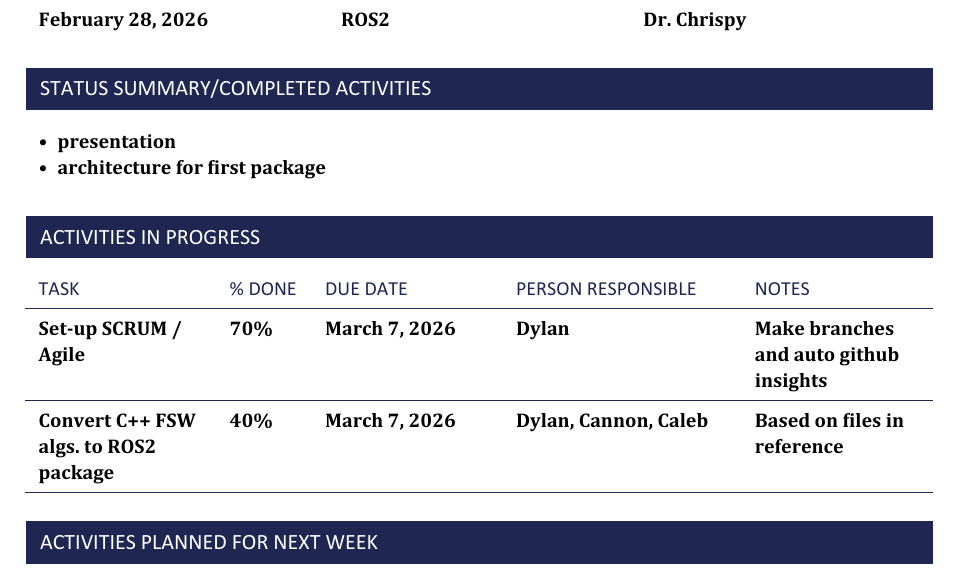
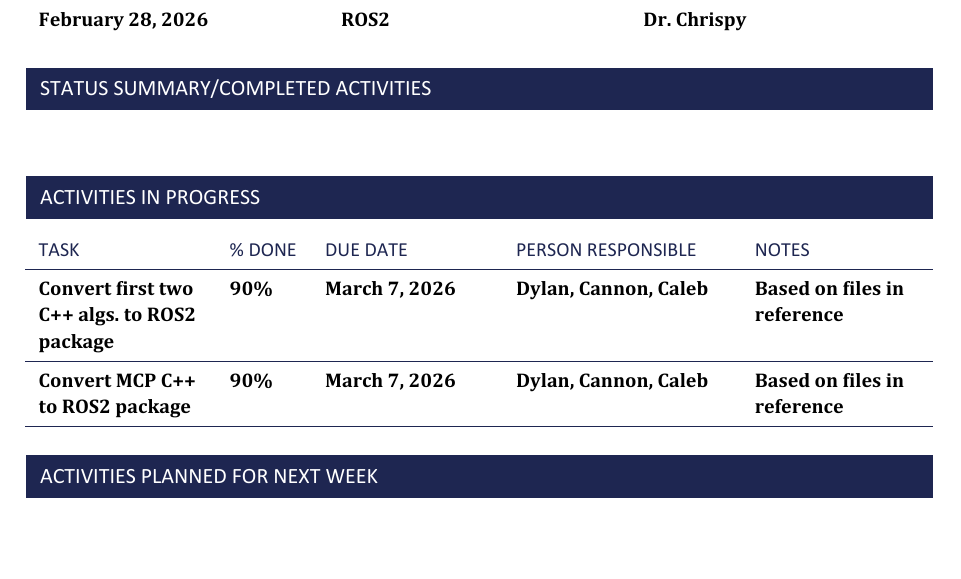
Before and after one commit to Accommodus/ASTRO, a Typst document (weekly-reports/team/7.typ): part of page 1 of 2, cut so that both start at the same text, the shorter picture padded with empty space. Compiled offline with Typst 0.15.

Commit message:
Update team report for week 7: revise completed tasks, adjust in-progress items with new due dates, and update task descriptions for clarity.

```diff
--- a/weekly-reports/team/7.typ
+++ b/weekly-reports/team/7.typ
@@ -2,15 +2,13 @@
 
 #team-report(
   completed: [
-    - presentation
-    - architecture for first package
   ],
   in-progress-list: (
     in-progress(
-      due: datetime(month: 2, day: 23, year: 2026),
-      notes: [Make branches and auto github insights],
-      percent: [70%],
-      person: [Dylan],
-      task: [Set-up SCRUM / Agile],
+      due: datetime(month: 2, day: 28, year: 2026),
+      notes: [Based on files in reference],
+      percent: [90%],
+      person: [Dylan, Cannon, Caleb],
+      task: [Convert first two C++ algs. to ROS2 package],
     ),
     in-progress(
@@ -18,7 +16,7 @@
       notes: [Based on files in reference],
-      percent: [40%],
+      percent: [90%],
       person: [Dylan, Cannon, Caleb],
-      task: [Convert C++ FSW algs. to ROS2 package],
+      task: [Convert MCP C++ to ROS2 package],
     ),
   ),
   next-week-list: (
```
Also changed, not shown: weekly-reports/team/7.typ (2 more changed lines).
